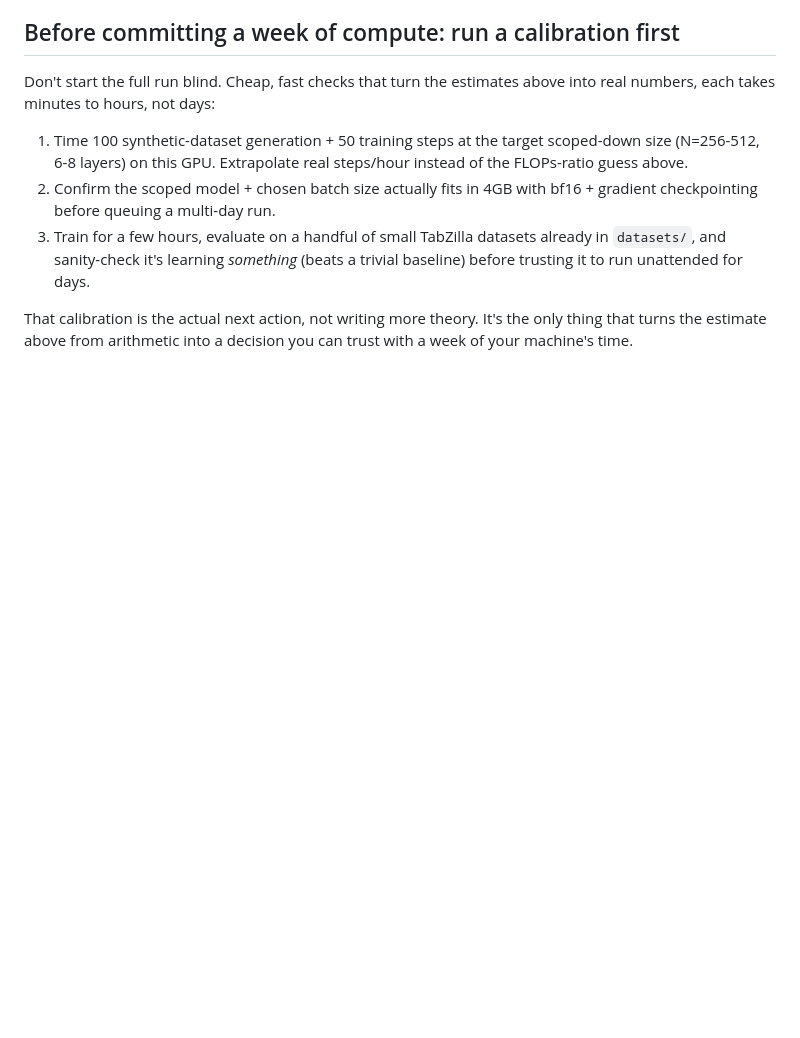
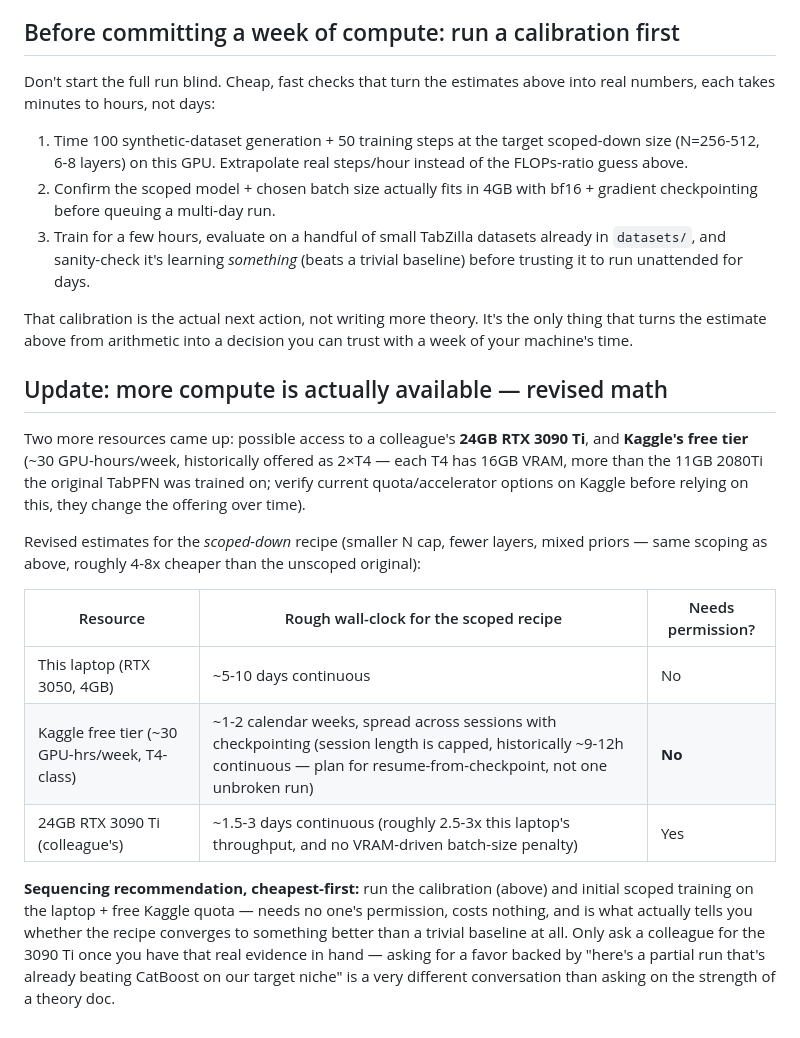
Before and after one commit to iam-saiteja/Zero-Shot-TabPFN, a Markdown page: research/from-scratch-feasibility.md, the part around the change. Drawn GitHub-style; blank space fills up the shorter version.

```diff
--- a/research/from-scratch-feasibility.md
+++ b/research/from-scratch-feasibility.md
@@ -141,3 +141,30 @@ above into real numbers, each takes minutes to hours, not days:
 That calibration is the actual next action, not writing more theory. It's
 the only thing that turns the estimate above from arithmetic into a decision
 you can trust with a week of your machine's time.
+
+## Update: more compute is actually available — revised math
+
+Two more resources came up: possible access to a colleague's **24GB RTX
+3090 Ti**, and **Kaggle's free tier** (~30 GPU-hours/week, historically
+offered as 2×T4 — each T4 has 16GB VRAM, more than the 11GB 2080Ti the
+original TabPFN was trained on; verify current quota/accelerator options on
+Kaggle before relying on this, they change the offering over time).
+
+Revised estimates for the *scoped-down* recipe (smaller N cap, fewer
+layers, mixed priors — same scoping as above, roughly 4-8x cheaper than the
+unscoped original):
+
+| Resource | Rough wall-clock for the scoped recipe | Needs permission? |
+|---|---|---|
+| This laptop (RTX 3050, 4GB) | ~5-10 days continuous | No |
+| Kaggle free tier (~30 GPU-hrs/week, T4-class) | ~1-2 calendar weeks, spread across sessions with checkpointing (session length is capped, historically ~9-12h continuous — plan for resume-from-checkpoint, not one unbroken run) | **No** |
+| 24GB RTX 3090 Ti (colleague's) | ~1.5-3 days continuous (roughly 2.5-3x this laptop's throughput, and no VRAM-driven batch-size penalty) | Yes |
+
+**Sequencing recommendation, cheapest-first:** run the calibration (above)
+and initial scoped training on the laptop + free Kaggle quota — needs no
+one's permission, costs nothing, and is what actually tells you whether the
+recipe converges to something better than a trivial baseline at all. Only
+ask a colleague for the 3090 Ti once you have that real evidence in hand —
+asking for a favor backed by "here's a partial run that's already beating
+CatBoost on our target niche" is a very different conversation than asking
+on the strength of a theory doc.
```
Also changed, not shown: docs/research-log.md (+25 -0 lines), research/landscape.md (+32 -0 lines).
